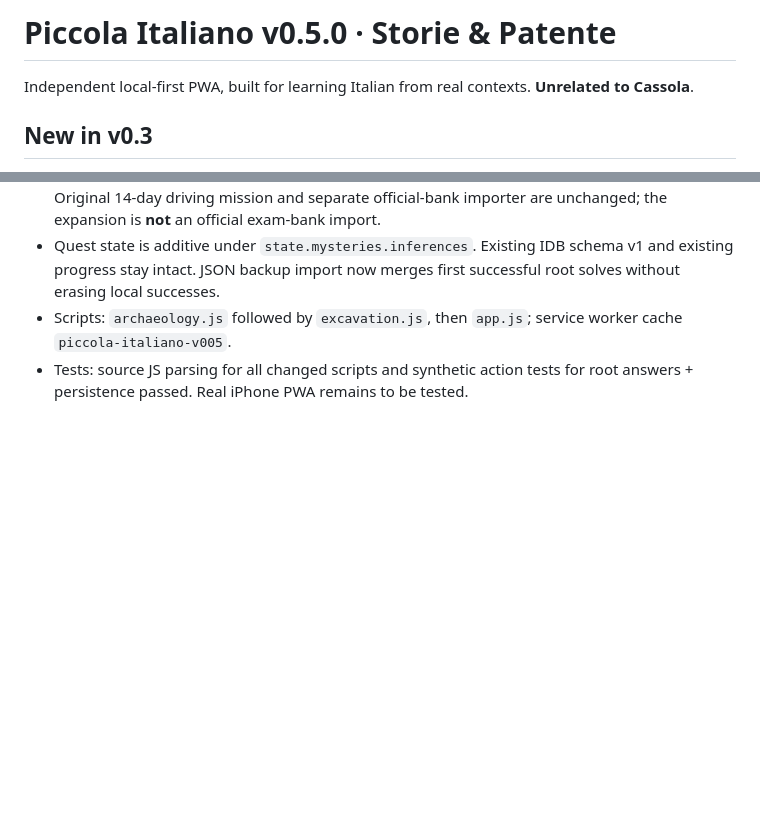
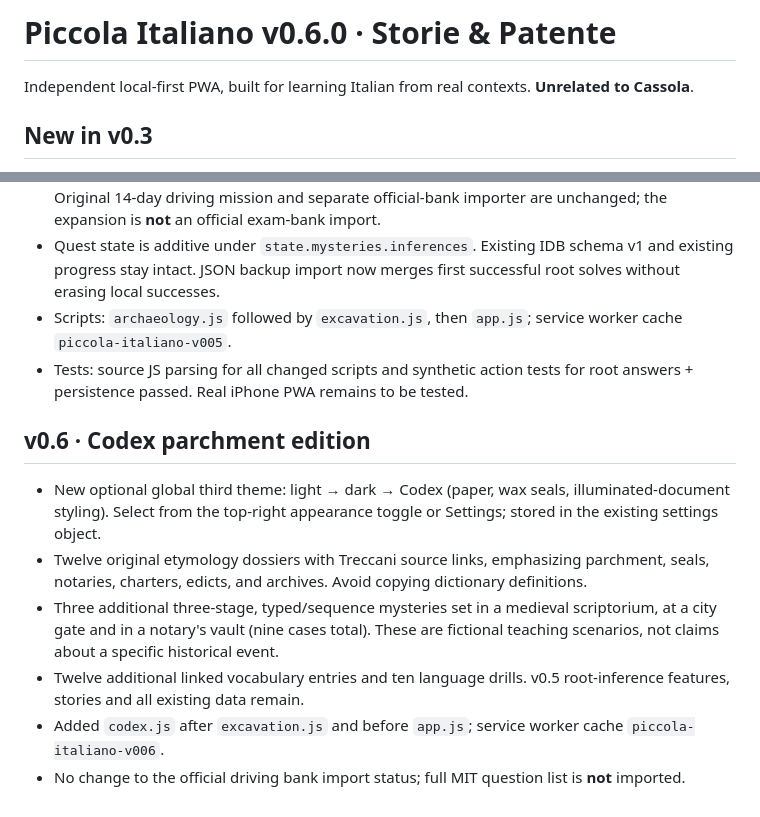
Before and after one commit to Gewuerzei/piccola-italiano, a Markdown page: README.md, 2 parts joined by grey strips. GitHub-like rendering; blank space fills up the shorter version.

Commit message:
docs(v0.6): medieval Codex features and safe upgrade contract

```diff
--- a/README.md
+++ b/README.md
@@ -1,4 +1,4 @@
-# Piccola Italiano v0.5.0 · Storie & Patente
+# Piccola Italiano v0.6.0 · Storie & Patente
 
 Independent local-first PWA, built for learning Italian from real contexts. **Unrelated to Cassola**.
 
@@ -36,3 +36,12 @@ All personal progress stored in browser IndexedDB with localStorage fallback. Ex
 - Quest state is additive under `state.mysteries.inferences`. Existing IDB schema v1 and existing progress stay intact. JSON backup import now merges first successful root solves without erasing local successes.
 - Scripts: `archaeology.js` followed by `excavation.js`, then `app.js`; service worker cache `piccola-italiano-v005`.
 - Tests: source JS parsing for all changed scripts and synthetic action tests for root answers + persistence passed. Real iPhone PWA remains to be tested.
+
+## v0.6 · Codex parchment edition
+
+- New optional global third theme: light → dark → Codex (paper, wax seals, illuminated-document styling). Select from the top-right appearance toggle or Settings; stored in the existing settings object.
+- Twelve original etymology dossiers with Treccani source links, emphasizing parchment, seals, notaries, charters, edicts, and archives. Avoid copying dictionary definitions.
+- Three additional three-stage, typed/sequence mysteries set in a medieval scriptorium, at a city gate and in a notary's vault (nine cases total). These are fictional teaching scenarios, not claims about a specific historical event.
+- Twelve additional linked vocabulary entries and ten language drills. v0.5 root-inference features, stories and all existing data remain.
+- Added `codex.js` after `excavation.js` and before `app.js`; service worker cache `piccola-italiano-v006`.
+- No change to the official driving bank import status; full MIT question list is **not** imported.
```
